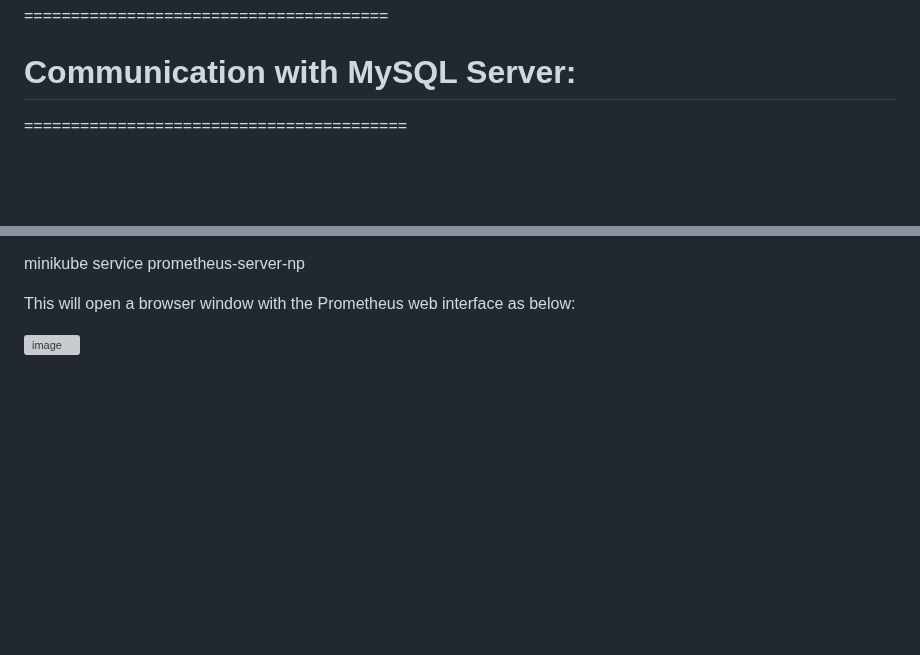
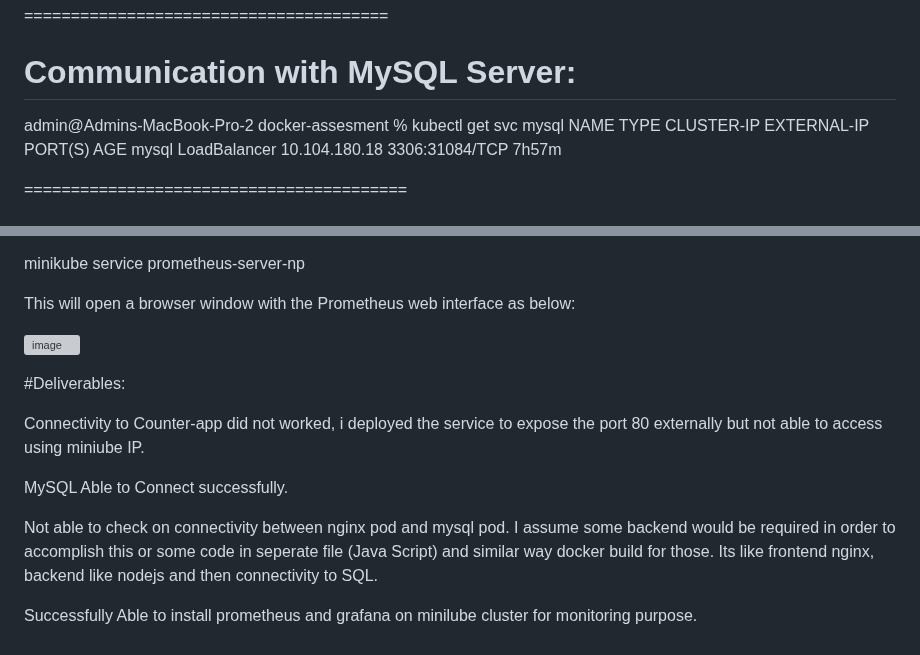
Before and after one commit to nparas5/hiddenclouds, a Markdown page: README.md, 2 parts joined by grey strips. GitHub-like rendering; blank space fills up the shorter version; grey boxes are pictures that could not be loaded.

```diff
--- a/README.md
+++ b/README.md
@@ -344,6 +344,9 @@ admin@Admins-MacBook-Pro-2 prometheus %
 
 # Communication with MySQL Server:
 
+admin@Admins-MacBook-Pro-2 docker-assesment % kubectl get svc mysql
+NAME    TYPE           CLUSTER-IP      EXTERNAL-IP   PORT(S)          AGE
+mysql   LoadBalancer   10.104.180.18   <pending>     3306:31084/TCP   7h57m
 
 
 
@@ -403,3 +406,15 @@ minikube service prometheus-server-np
 This will open a browser window with the Prometheus web interface as below:
 
 ![image](https://github.com/nparas5/hiddenclouds/assets/40522271/a4534466-e65d-4d46-b96b-1aaeae3ec06b)
+
+
+
+#Deliverables:
+
+Connectivity to Counter-app did not worked, i  deployed the service to expose the port 80 externally but not able to access using miniube IP.
+
+MySQL Able to Connect successfully.
+
+Not able to check on connectivity between nginx pod and mysql pod. I assume some backend would be required in order to accomplish this or some code in seperate file (Java Script) and similar way docker build for those. Its like frontend nginx, backend like nodejs and then connectivity to SQL.
+
+Successfully Able to install prometheus and grafana on minilube cluster for monitoring purpose.
```
